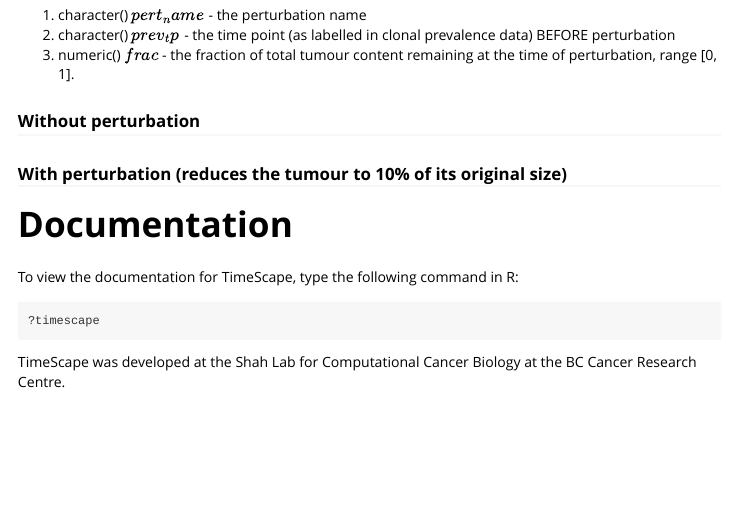
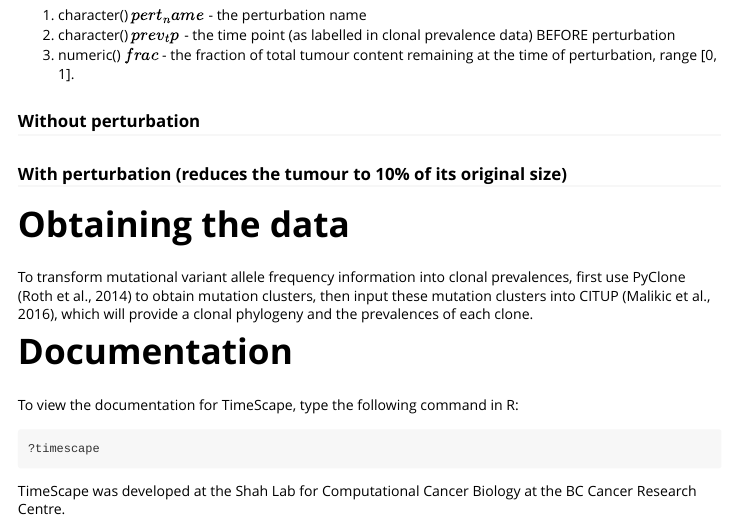
Before and after one commit to shahcompbio/timescape, an R Markdown document (vignettes/timescape_vignette.Rmd): the page in a window 1100 px wide, from 2020 px down. Rendered offline with R 4.5, knitr and Pandoc, with nearby package versions; the code chunks are not run, so their results and figures are left out.

Commit message:
obtaining data

````diff
--- a/vignettes/timescape_vignette.Rmd
+++ b/vignettes/timescape_vignette.Rmd
@@ -197,6 +197,10 @@
 timescape(clonal_prev = clonal_prev, tree_edges = tree_edges, perturbations = perturbations)
 ```
 
+# Obtaining the data
+
+To transform mutational variant allele frequency information into clonal prevalences, first use PyClone (Roth et al., 2014) to obtain mutation clusters, then input these mutation clusters into CITUP (Malikic et al., 2016), which will provide a clonal phylogeny and the prevalences of each clone.
+
 # Documentation
 
 To view the documentation for TimeScape, type the following command in R:
````
